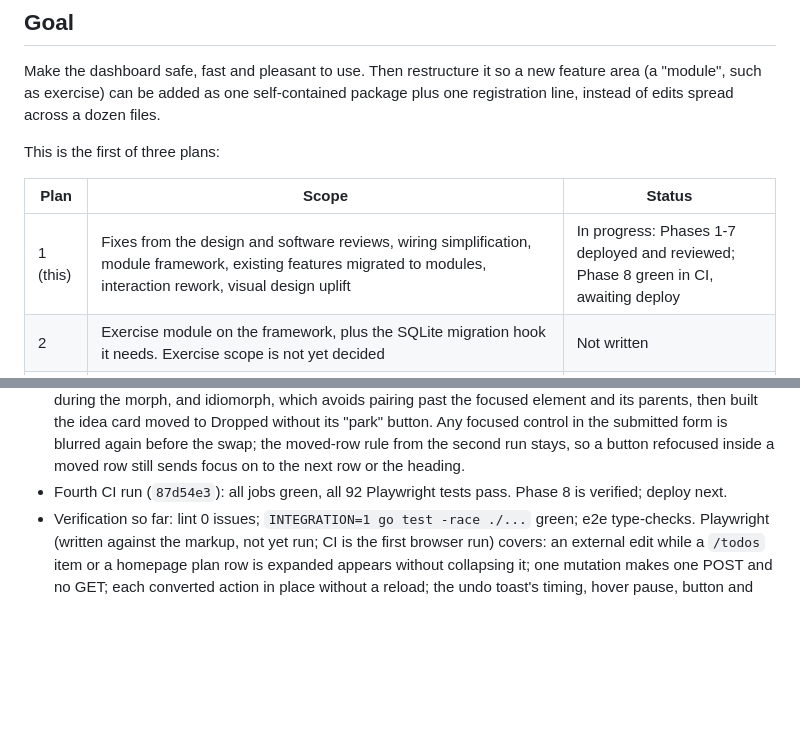
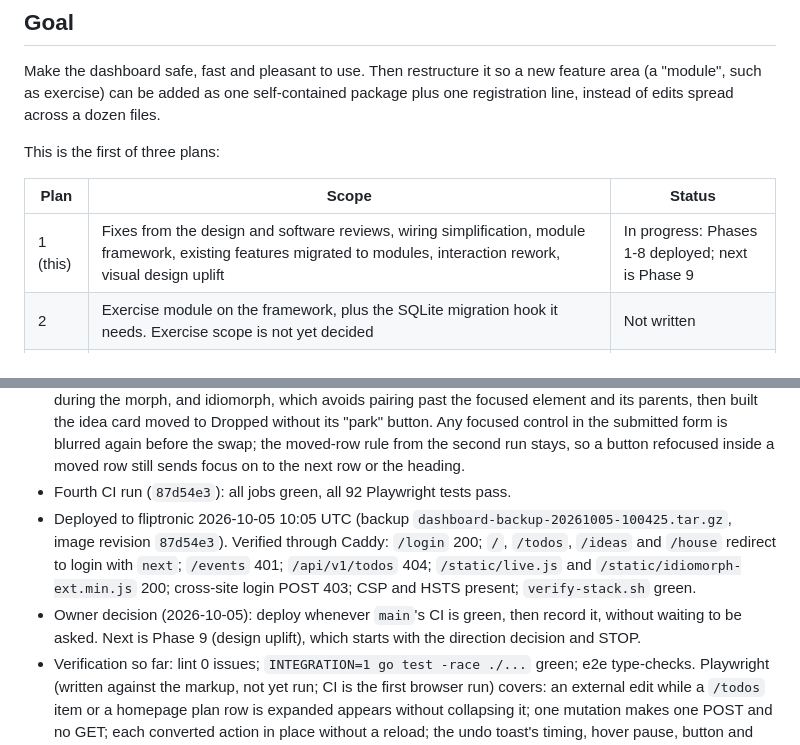
Before and after one commit to fahad-tariq/dashboard, a Markdown page: docs/plans/01-foundations-and-modules.md, 2 parts joined by grey strips. Drawn GitHub-style; blank space fills up the shorter version.

Commit message:
Record the Phase 8 deploy in the plan

```diff
--- a/docs/plans/01-foundations-and-modules.md
+++ b/docs/plans/01-foundations-and-modules.md
@@ -8,7 +8,7 @@ This is the first of three plans:
 
 | Plan | Scope | Status |
 |---|---|---|
-| 1 (this) | Fixes from the design and software reviews, wiring simplification, module framework, existing features migrated to modules, interaction rework, visual design uplift | In progress: Phases 1-7 deployed and reviewed; Phase 8 green in CI, awaiting deploy |
+| 1 (this) | Fixes from the design and software reviews, wiring simplification, module framework, existing features migrated to modules, interaction rework, visual design uplift | In progress: Phases 1-8 deployed; next is Phase 9 |
 | 2 | Exercise module on the framework, plus the SQLite migration hook it needs. Exercise scope is not yet decided | Not written |
 | 3 | Product features: quick capture, stable item IDs (which also fix slug collisions), due dates, recurring tasks merged with maintenance cadence, agent-proposed daily plan, reminders, weekly review, MCP tooling and possibly a Go MCP server | Not written; write after Phase 7 lands |
 
@@ -753,5 +753,7 @@ _For the executing agent. Record decisions, deviations, measurements and follow-
   - The search test's `getByRole('option')` matched an `<option>` in the page's priority `<select>`; it is scoped to the results listbox.
 - Second CI run (`2373b6e`): 91 of 92 passed. The failure was real: parking the only idea in Dropped moved its card to Parked, and idiomorph kept the focused button alive inside the moved card, so focus was never "lost" and stayed on what was now a different action. Focus after change now keys on the row leaving its list: focus that is lost or still inside the moved row goes to the next row or the heading.
 - Third CI run (`5edbe5a`): 91 of 92 again. Limiting the refocus to text fields left the clicked button focused during the morph, and idiomorph, which avoids pairing past the focused element and its parents, then built the idea card moved to Dropped without its "park" button. Any focused control in the submitted form is blurred again before the swap; the moved-row rule from the second run stays, so a button refocused inside a moved row still sends focus on to the next row or the heading.
-- Fourth CI run (`87d54e3`): all jobs green, all 92 Playwright tests pass. Phase 8 is verified; deploy next.
+- Fourth CI run (`87d54e3`): all jobs green, all 92 Playwright tests pass.
+- Deployed to fliptronic 2026-10-05 10:05 UTC (backup `dashboard-backup-20261005-100425.tar.gz`, image revision `87d54e3`). Verified through Caddy: `/login` 200; `/`, `/todos`, `/ideas` and `/house` redirect to login with `next`; `/events` 401; `/api/v1/todos` 404; `/static/live.js` and `/static/idiomorph-ext.min.js` 200; cross-site login POST 403; CSP and HSTS present; `verify-stack.sh` green.
+- Owner decision (2026-10-05): deploy whenever `main`'s CI is green, then record it, without waiting to be asked. Next is Phase 9 (design uplift), which starts with the direction decision and STOP.
 - Verification so far: lint 0 issues; `INTEGRATION=1 go test -race ./...` green; e2e type-checks. Playwright (written against the markup, not yet run; CI is the first browser run) covers: an external edit while a `/todos` item or a homepage plan row is expanded appears without collapsing it; one mutation makes one POST and no GET; each converted action in place without a reload; the undo toast's timing, hover pause, button and `u`; select mode across a refresh; keyboard focus after complete (next row, previous row, emptied list to its heading); the search combobox; a failed triage showing an error toast; axe on the undo toast and the native confirm dialog.
```
